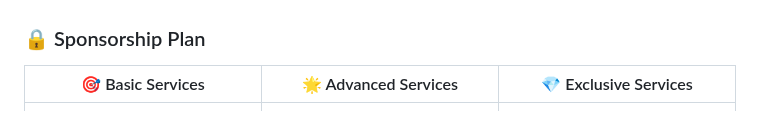
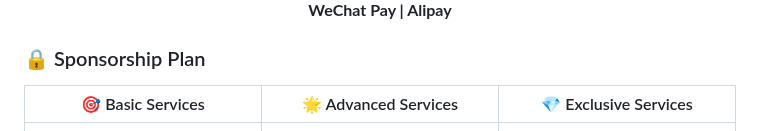
Before and after one commit to Norsico/WePartner, a Markdown page: docs/en/README.md, the part around one of its changes. Rendered like a GitHub page.

```diff
--- a/docs/en/README.md
+++ b/docs/en/README.md
@@ -342,4 +336,5 @@ Your support is the driving force for continuously improving this project!
 </div>
+<p align="center"><b>WeChat Pay | Alipay</b></p>
 
 ### 🔒 Sponsorship Plan
 
```
Also changed, not shown: other parts of docs/en/README.md (+3 -9 lines), README.md (+1 -1 lines), docs/cn/README.md (+4 -9 lines).
